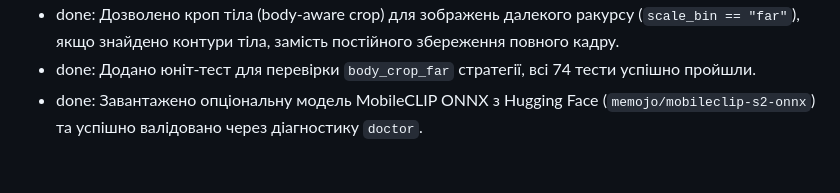
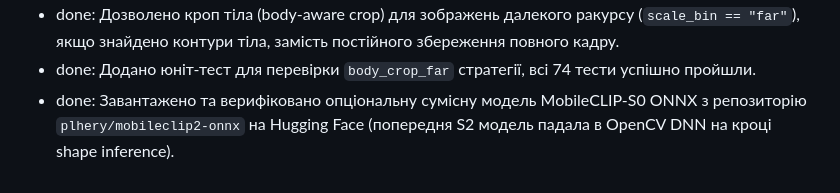
Before and after one commit to TuZZiL/LoraFaceSelect_Lite, a Markdown page: Project_Report.md, the part around the change. GitHub-like rendering.

Commit message:
docs: update Project_Report.md with compatible MobileCLIP S0 details

```diff
--- a/Project_Report.md
+++ b/Project_Report.md
@@ -61,4 +61,4 @@
 - done: Додано 3 нових юніт-тести в `tests/test_analysis.py`, повний тестовий пакет успішно пройдено (73 passed).
 - done: Дозволено кроп тіла (body-aware crop) для зображень далекого ракурсу (`scale_bin == "far"`), якщо знайдено контури тіла, замість постійного збереження повного кадру.
 - done: Додано юніт-тест для перевірки `body_crop_far` стратегії, всі 74 тести успішно пройшли.
-- done: Завантажено опціональну модель MobileCLIP ONNX з Hugging Face (`memojo/mobileclip-s2-onnx`) та успішно валідовано через діагностику `doctor`.
+- done: Завантажено та верифіковано опціональну сумісну модель MobileCLIP-S0 ONNX з репозиторію `plhery/mobileclip2-onnx` на Hugging Face (попередня S2 модель падала в OpenCV DNN на кроці shape inference).
```
